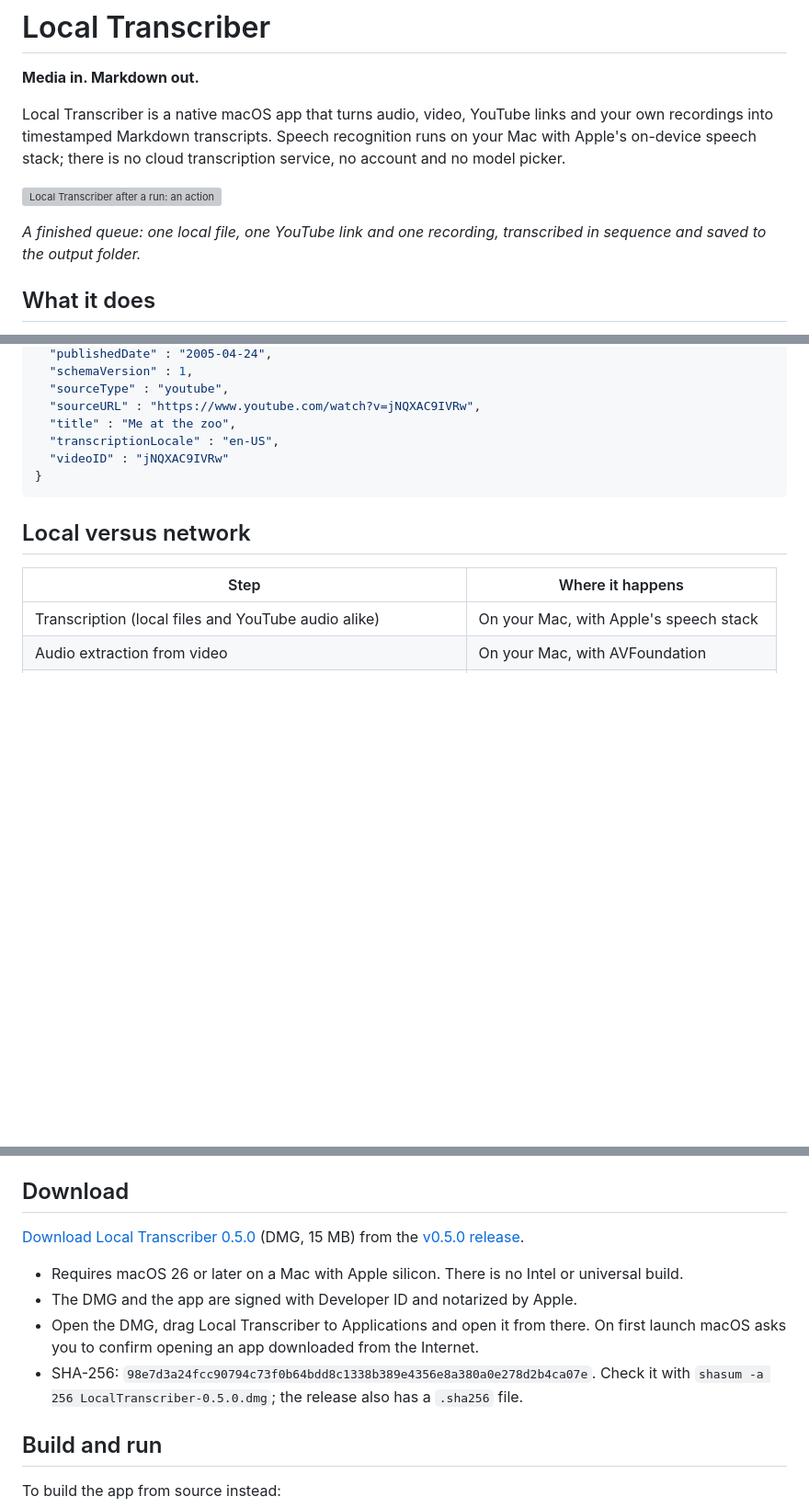
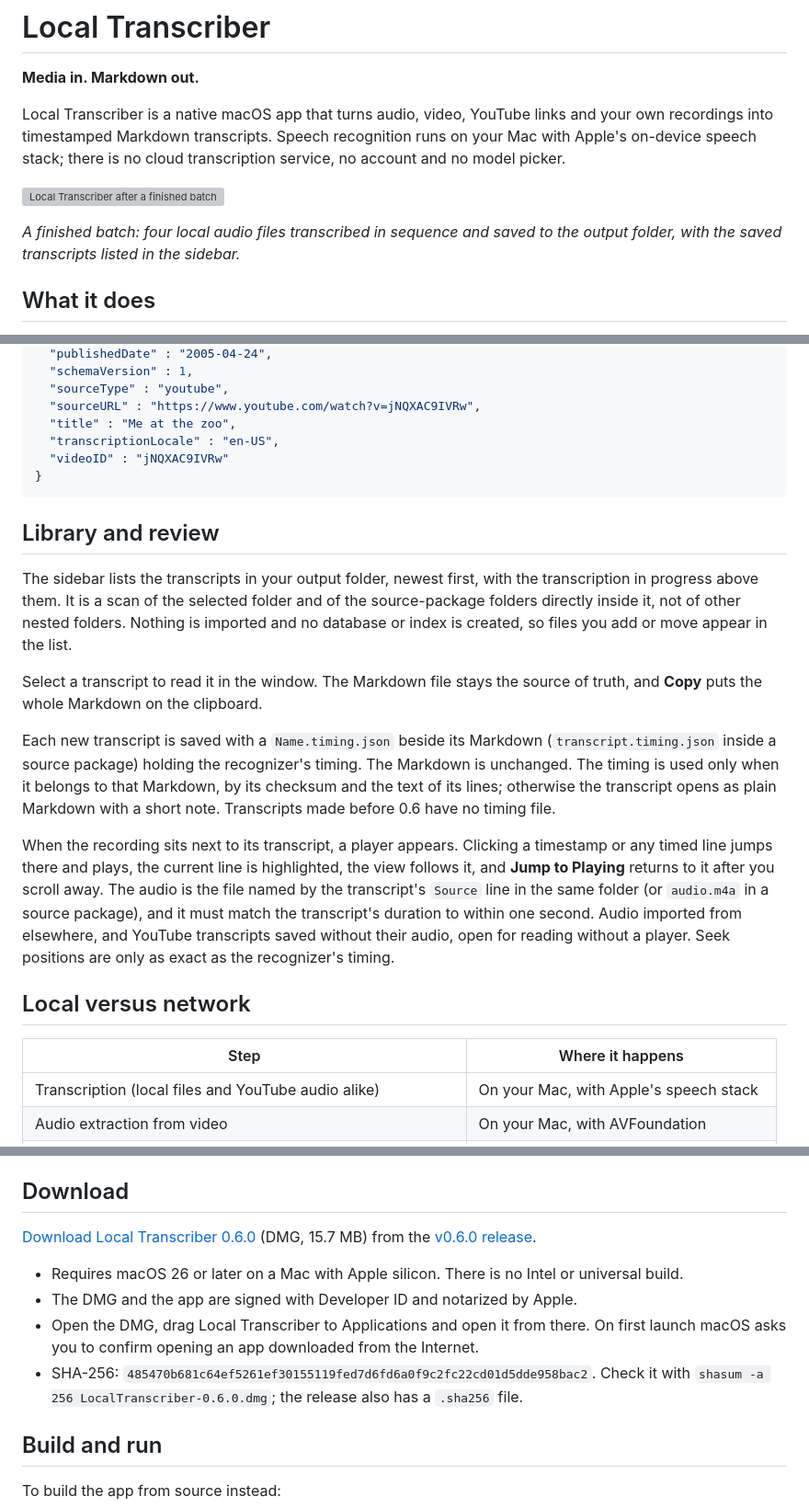
Before and after one commit to loneborz/local-transcriber, a Markdown page: README.md, 3 parts joined by grey strips. Shown at 92% size. Drawn GitHub-style; blank space fills up the shorter version; grey boxes are pictures that could not be loaded.

````diff
--- a/README.md
+++ b/README.md
@@ -4,9 +4,9 @@
 
 Local Transcriber is a native macOS app that turns audio, video, YouTube links and your own recordings into timestamped Markdown transcripts. Speech recognition runs on your Mac with Apple's on-device speech stack; there is no cloud transcription service, no account and no model picker.
 
-![Local Transcriber after a run: an action bar with Add Files, an app-audio picker, a Mic checkbox and Record, a summary line with Clear Queue, and three completed jobs (a local audio file, a YouTube link and an app-audio recording) with their saved Markdown files](https://transcribe.wavesweb.nl/assets/queue.png)
+![Local Transcriber after a finished batch: an action bar with Add Files, an app-audio picker, a Mic checkbox and Record; a summary line reading 4 succeeded and 8m of media, with Clear Queue beside it; four completed jobs (garden-notes.m4a, harbour-meeting.m4a, recipe-notes.m4a and workshop-session.m4a), each with Open and Copy buttons and its saved Markdown file; and a sidebar listing the four saved transcripts](https://transcribe.wavesweb.nl/assets/queue.png)
 
-*A finished queue: one local file, one YouTube link and one recording, transcribed in sequence and saved to the output folder.*
+*A finished batch: four local audio files transcribed in sequence and saved to the output folder, with the saved transcripts listed in the sidebar.*
 
 ## What it does
 
@@ -107,6 +107,16 @@ An existing folder is never reused (a repeat becomes `jNQXAC9IVRw 2/`), and a pa
 }
 ```
 
+## Library and review
+
+The sidebar lists the transcripts in your output folder, newest first, with the transcription in progress above them. It is a scan of the selected folder and of the source-package folders directly inside it, not of other nested folders. Nothing is imported and no database or index is created, so files you add or move appear in the list.
+
+Select a transcript to read it in the window. The Markdown file stays the source of truth, and **Copy** puts the whole Markdown on the clipboard.
+
+Each new transcript is saved with a `Name.timing.json` beside its Markdown (`transcript.timing.json` inside a source package) holding the recognizer's timing. The Markdown is unchanged. The timing is used only when it belongs to that Markdown, by its checksum and the text of its lines; otherwise the transcript opens as plain Markdown with a short note. Transcripts made before 0.6 have no timing file.
+
+When the recording sits next to its transcript, a player appears. Clicking a timestamp or any timed line jumps there and plays, the current line is highlighted, the view follows it, and **Jump to Playing** returns to it after you scroll away. The audio is the file named by the transcript's `Source` line in the same folder (or `audio.m4a` in a source package), and it must match the transcript's duration to within one second. Audio imported from elsewhere, and YouTube transcripts saved without their audio, open for reading without a player. Seek positions are only as exact as the recognizer's timing.
+
 ## Local versus network
 
 | Step | Where it happens |
@@ -126,12 +136,12 @@ YouTube audio is fetched by a small helper bundled in the app: a pinned [yt-dlp]
 
 ## Download
 
-[Download Local Transcriber 0.5.0](https://github.com/loneborz/local-transcriber/releases/download/v0.5.0/LocalTranscriber-0.5.0.dmg) (DMG, 15 MB) from the [v0.5.0 release](https://github.com/loneborz/local-transcriber/releases/tag/v0.5.0).
+[Download Local Transcriber 0.6.0](https://github.com/loneborz/local-transcriber/releases/download/v0.6.0/LocalTranscriber-0.6.0.dmg) (DMG, 15.7 MB) from the [v0.6.0 release](https://github.com/loneborz/local-transcriber/releases/tag/v0.6.0).
 
 - Requires macOS 26 or later on a Mac with Apple silicon. There is no Intel or universal build.
 - The DMG and the app are signed with Developer ID and notarized by Apple.
 - Open the DMG, drag Local Transcriber to Applications and open it from there. On first launch macOS asks you to confirm opening an app downloaded from the Internet.
-- SHA-256: `98e7d3a24fcc90794c73f0b64bdd8c1338b389e4356e8a380a0e278d2b4ca07e`. Check it with `shasum -a 256 LocalTranscriber-0.5.0.dmg`; the release also has a `.sha256` file.
+- SHA-256: `485470b681c64ef5261ef30155119fed7d6fd6a0f9c2fc22cd01d5dde958bac2`. Check it with `shasum -a 256 LocalTranscriber-0.6.0.dmg`; the release also has a `.sha256` file.
 
 ## Build and run
 
````
Also changed, not shown: other parts of README.md (+2 -2 lines), website/assets/empty-state.png, website/assets/queue.png, website/og.png, 10 other files.
